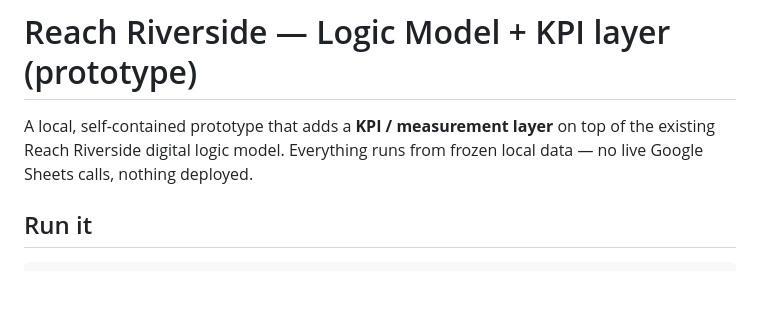
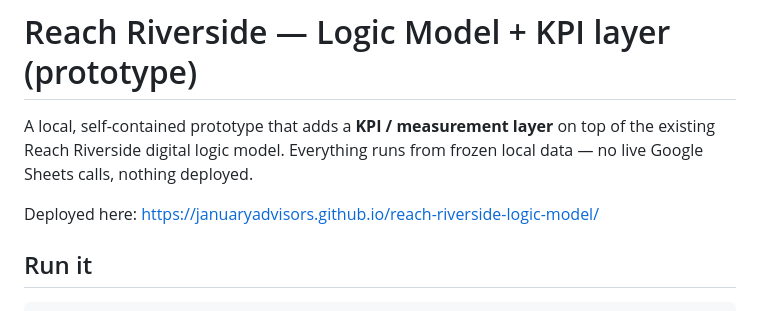
Before and after one commit to januaryadvisors/reach-riverside-logic-model, a Markdown page: README.md, the part around the change. Rendered like a GitHub page; blank space fills up the shorter version.

Commit message:
Update README with deployment link
Added deployment link to README.

```diff
--- a/README.md
+++ b/README.md
@@ -3,6 +3,8 @@
 A local, self-contained prototype that adds a **KPI / measurement layer** on top of
 the existing Reach Riverside digital logic model. Everything runs from frozen local
 data — no live Google Sheets calls, nothing deployed.
+
+Deployed here: https://januaryadvisors.github.io/reach-riverside-logic-model/
 
 ## Run it
 
```
